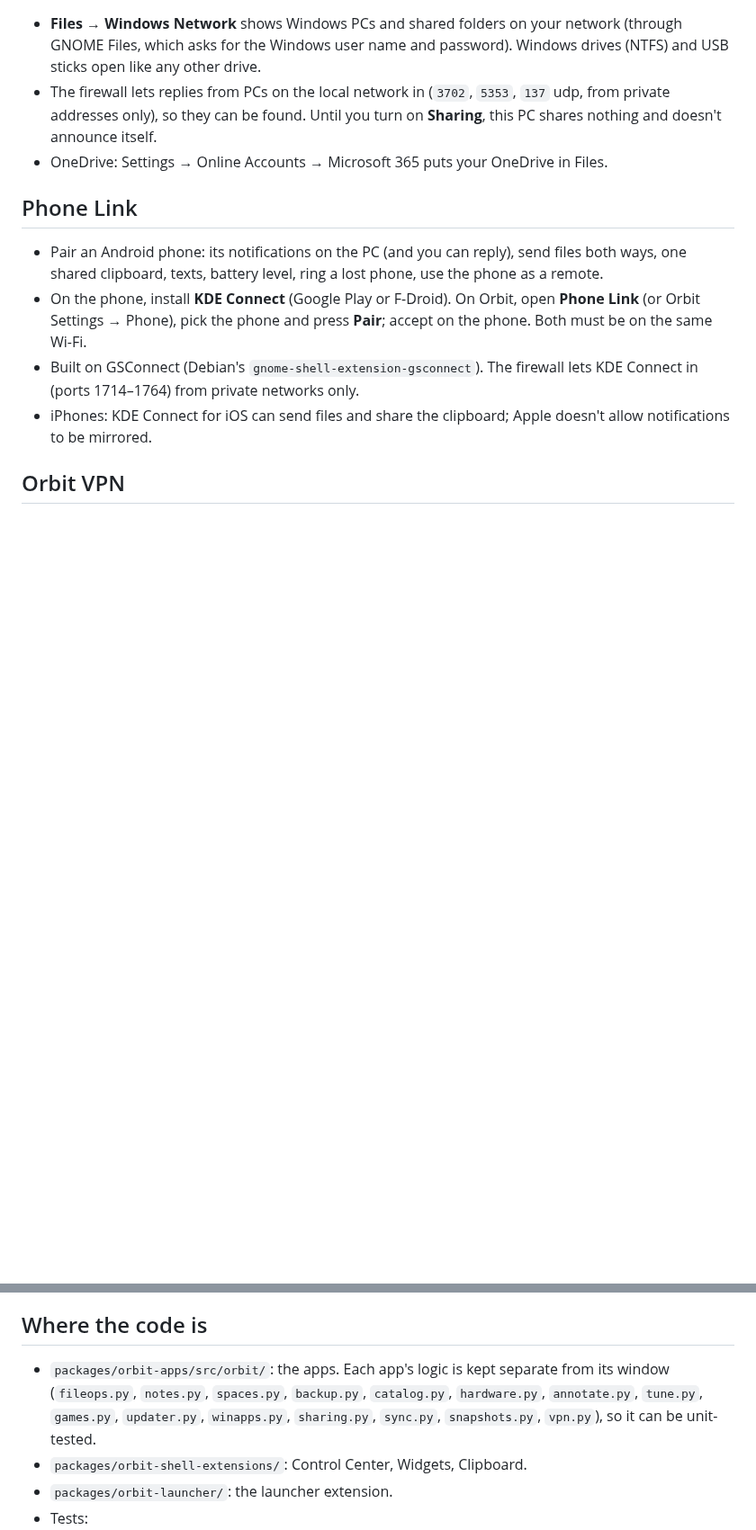
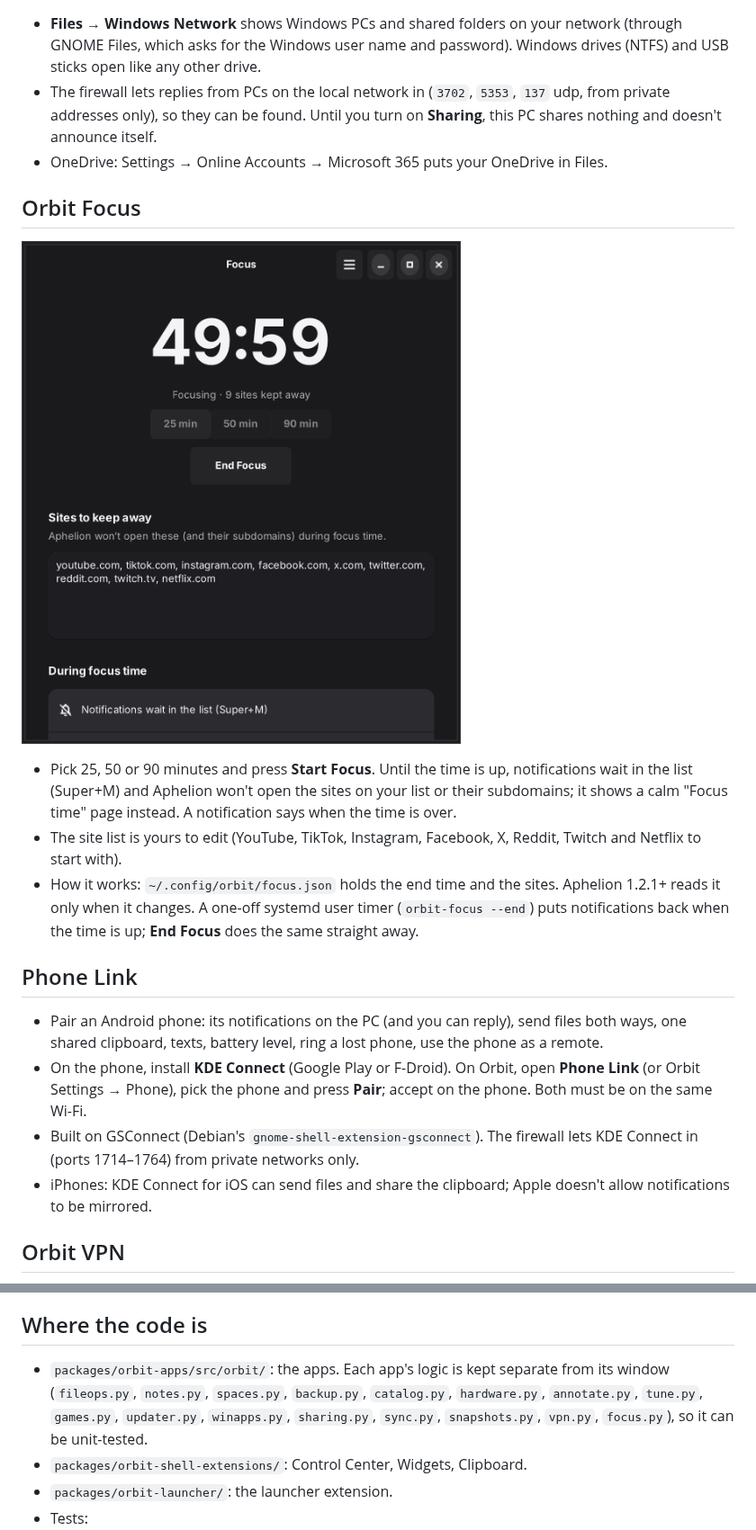
Before and after one commit to qitzblue2/OrbitOS, a Markdown page: APPS.md, 2 parts joined by grey strips. Shown at 90% size. Drawn GitHub-style; pictures changed too: docs/screenshots/app-focus.png (added); blank space fills up the shorter version.

```diff
--- a/APPS.md
+++ b/APPS.md
@@ -156,6 +156,13 @@ Every screenshot here is real:
 - The firewall lets replies from PCs on the local network in (`3702`, `5353`, `137` udp, from private addresses only), so they can be found. Until you turn on **Sharing**, this PC shares nothing and doesn't announce itself.
 - OneDrive: Settings → Online Accounts → Microsoft 365 puts your OneDrive in Files.
 
+## Orbit Focus
+![Focus](docs/screenshots/app-focus.png)
+
+- Pick 25, 50 or 90 minutes and press **Start Focus**. Until the time is up, notifications wait in the list (Super+M) and Aphelion won't open the sites on your list or their subdomains; it shows a calm "Focus time" page instead. A notification says when the time is over.
+- The site list is yours to edit (YouTube, TikTok, Instagram, Facebook, X, Reddit, Twitch and Netflix to start with).
+- How it works: `~/.config/orbit/focus.json` holds the end time and the sites. Aphelion 1.2.1+ reads it only when it changes. A one-off systemd user timer (`orbit-focus --end`) puts notifications back when the time is up; **End Focus** does the same straight away.
+
 ## Phone Link
 - Pair an Android phone: its notifications on the PC (and you can reply), send files both ways, one shared clipboard, texts, battery level, ring a lost phone, use the phone as a remote.
 - On the phone, install **KDE Connect** (Google Play or F-Droid). On Orbit, open **Phone Link** (or Orbit Settings → Phone), pick the phone and press **Pair**; accept on the phone. Both must be on the same Wi-Fi.
@@ -257,7 +264,7 @@ Orbit ships these in `orbit-os-desktop`, so they also arrive as updates:
   - Only **pinned** items are saved to disk (`~/.local/share/orbit/clipboard.json`, readable only by you). Unpinned history disappears when you log out unless you turn on *remember across sessions*.
 
 ## Where the code is
-- `packages/orbit-apps/src/orbit/`: the apps. Each app's logic is kept separate from its window (`fileops.py`, `notes.py`, `spaces.py`, `backup.py`, `catalog.py`, `hardware.py`, `annotate.py`, `tune.py`, `games.py`, `updater.py`, `winapps.py`, `sharing.py`, `sync.py`, `snapshots.py`, `vpn.py`), so it can be unit-tested.
+- `packages/orbit-apps/src/orbit/`: the apps. Each app's logic is kept separate from its window (`fileops.py`, `notes.py`, `spaces.py`, `backup.py`, `catalog.py`, `hardware.py`, `annotate.py`, `tune.py`, `games.py`, `updater.py`, `winapps.py`, `sharing.py`, `sync.py`, `snapshots.py`, `vpn.py`, `focus.py`), so it can be unit-tested.
 - `packages/orbit-shell-extensions/`: Control Center, Widgets, Clipboard.
 - `packages/orbit-launcher/`: the launcher extension.
 - Tests:
```
Also changed, not shown: 11 other files.
